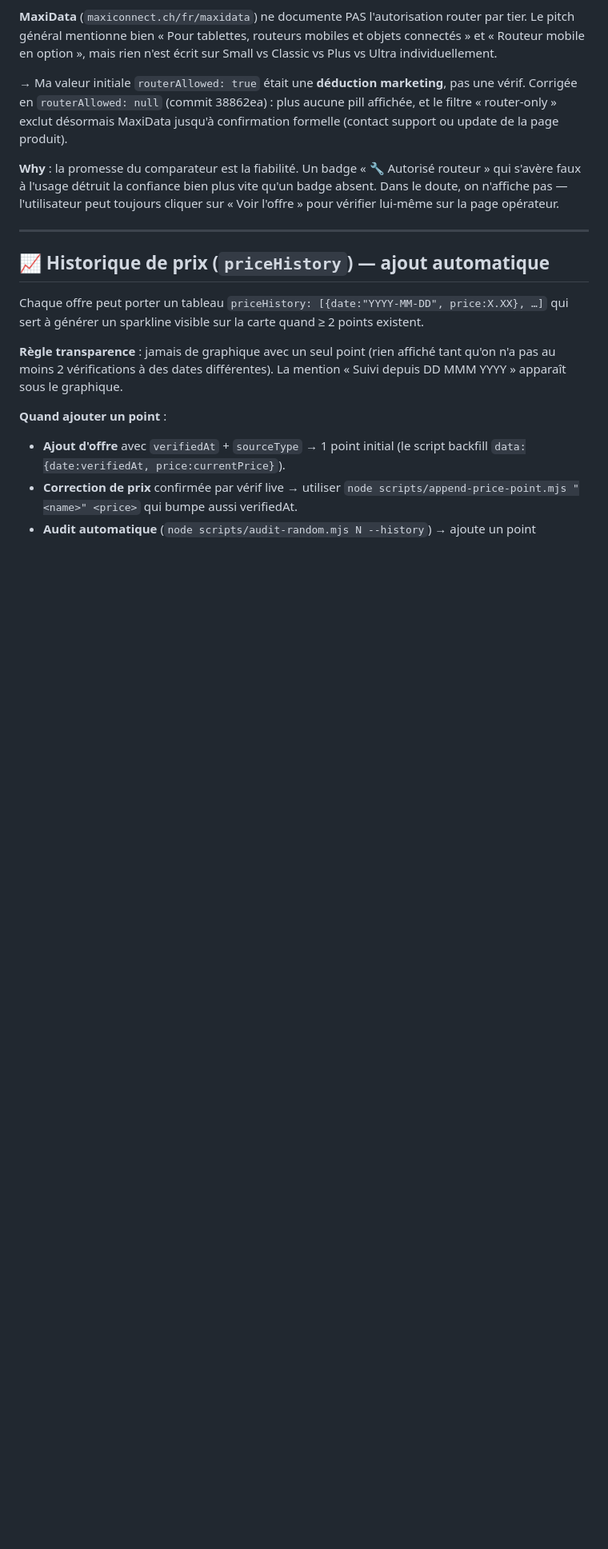
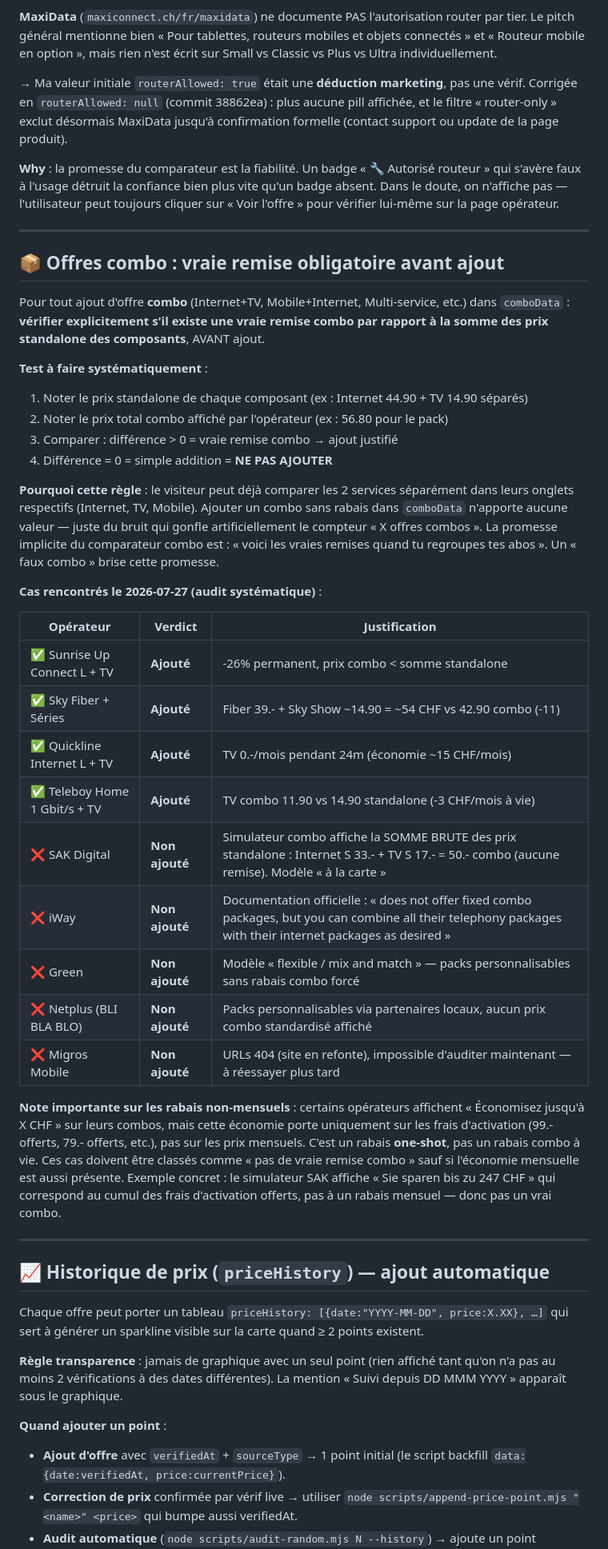
Before and after one commit to Comparasuisse/comparasuisse, a Markdown page: CHECKLIST-OFFRE.md, the part around the change. Shown at 80% size. GitHub-like rendering; blank space fills up the shorter version.

Commit message:
docs: règle "vraie remise combo obligatoire" avant tout ajout combo
Nouvelle section dans CHECKLIST-OFFRE.md : pour tout ajout dans
comboData, vérifier explicitement s'il existe une VRAIE remise combo
par rapport à la somme des prix standalone des composants, AVANT ajout.

Test systématique documenté :
1. Prix standalone des composants
2. Prix combo affiché
3. Différence > 0 = vraie remise → ajout justifié
4. Différence = 0 = simple addition → NE PAS AJOUTER

Pourquoi : le visiteur peut déjà comparer les 2 services séparément
dans leurs onglets respectifs. Un "faux combo" (juste addition sans
rabais) brise la promesse implicite de l'onglet Combo.

Documentation des 9 cas rencontrés le 2026-07-27 (audit systématique) :
- 4 ajoutés : Sunrise Up Connect L + TV, Sky Fiber + Séries,
  Quickline Internet L + TV, Teleboy Home 1 Gbit/s + TV
- 5 non-ajoutés : SAK Digital, iWay, Green, Netplus, Migros Mobile
  (avec justification précise pour chaque : à la carte, personnalisable,
  ou URLs 404 pour Migros à retester plus tard)

Note importante : les économies "jusqu'à X CHF" affichées par certains
opérateurs correspondent souvent aux frais d'activation offerts (rabais
one-shot), pas à un rabais mensuel — à ne pas confondre avec une vraie
remise combo à vie. Exemple SAK : "Sie sparen bis zu 247 CHF" =
cumul des frais d'activation offerts.

Co-Authored-By: Claude Opus 4.7 <noreply@anthropic.com>

```diff
--- a/CHECKLIST-OFFRE.md
+++ b/CHECKLIST-OFFRE.md
@@ -112,6 +112,50 @@ confirmation formelle (contact support ou update de la page produit).
 routeur » qui s'avère faux à l'usage détruit la confiance bien plus vite qu'un
 badge absent. Dans le doute, on n'affiche pas — l'utilisateur peut toujours
 cliquer sur « Voir l'offre » pour vérifier lui-même sur la page opérateur.
+
+---
+
+## 📦 Offres combo : vraie remise obligatoire avant ajout
+
+Pour tout ajout d'offre **combo** (Internet+TV, Mobile+Internet, Multi-service,
+etc.) dans `comboData` : **vérifier explicitement s'il existe une vraie remise
+combo par rapport à la somme des prix standalone des composants**, AVANT ajout.
+
+**Test à faire systématiquement** :
+1. Noter le prix standalone de chaque composant (ex : Internet 44.90 + TV 14.90 séparés)
+2. Noter le prix total combo affiché par l'opérateur (ex : 56.80 pour le pack)
+3. Comparer : différence > 0 = vraie remise combo → ajout justifié
+4. Différence = 0 = simple addition = **NE PAS AJOUTER**
+
+**Pourquoi cette règle** : le visiteur peut déjà comparer les 2 services
+séparément dans leurs onglets respectifs (Internet, TV, Mobile). Ajouter un
+combo sans rabais dans `comboData` n'apporte aucune valeur — juste du bruit
+qui gonfle artificiellement le compteur « X offres combos ». La promesse
+implicite du comparateur combo est : « voici les vraies remises quand tu
+regroupes tes abos ». Un « faux combo » brise cette promesse.
+
+**Cas rencontrés le 2026-07-27 (audit systématique)** :
+
+| Opérateur | Verdict | Justification |
+|---|---|---|
+| ✅ Sunrise Up Connect L + TV | **Ajouté** | -26% permanent, prix combo < somme standalone |
+| ✅ Sky Fiber + Séries | **Ajouté** | Fiber 39.- + Sky Show ~14.90 = ~54 CHF vs 42.90 combo (-11) |
+| ✅ Quickline Internet L + TV | **Ajouté** | TV 0.-/mois pendant 24m (économie ~15 CHF/mois) |
+| ✅ Teleboy Home 1 Gbit/s + TV | **Ajouté** | TV combo 11.90 vs 14.90 standalone (-3 CHF/mois à vie) |
+| ❌ SAK Digital | **Non ajouté** | Simulateur combo affiche la SOMME BRUTE des prix standalone : Internet S 33.- + TV S 17.- = 50.- combo (aucune remise). Modèle « à la carte » |
+| ❌ iWay | **Non ajouté** | Documentation officielle : « does not offer fixed combo packages, but you can combine all their telephony packages with their internet packages as desired » |
+| ❌ Green | **Non ajouté** | Modèle « flexible / mix and match » — packs personnalisables sans rabais combo forcé |
+| ❌ Netplus (BLI BLA BLO) | **Non ajouté** | Packs personnalisables via partenaires locaux, aucun prix combo standardisé affiché |
+| ❌ Migros Mobile | **Non ajouté** | URLs 404 (site en refonte), impossible d'auditer maintenant — à réessayer plus tard |
+
+**Note importante sur les rabais non-mensuels** : certains opérateurs affichent
+« Économisez jusqu'à X CHF » sur leurs combos, mais cette économie porte
+uniquement sur les frais d'activation (99.- offerts, 79.- offerts, etc.), pas
+sur les prix mensuels. C'est un rabais **one-shot**, pas un rabais combo à vie.
+Ces cas doivent être classés comme « pas de vraie remise combo » sauf si
+l'économie mensuelle est aussi présente. Exemple concret : le simulateur SAK
+affiche « Sie sparen bis zu 247 CHF » qui correspond au cumul des frais
+d'activation offerts, pas à un rabais mensuel — donc pas un vrai combo.
 
 ---
 
```
